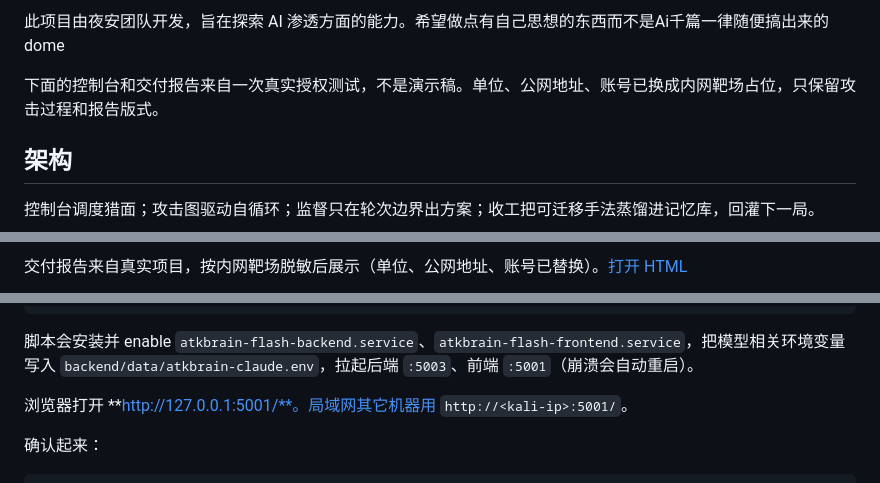
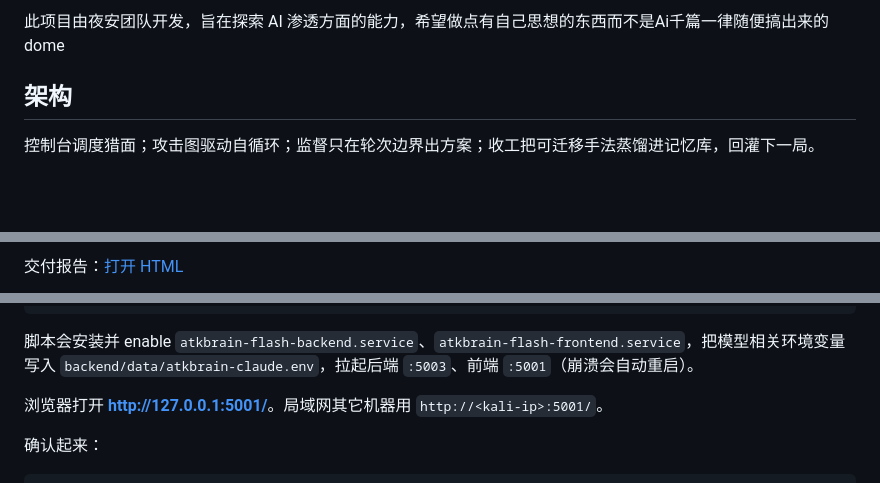
Before and after one commit to Yean-Sec/StrikeAgent_AtkBrain-Flash, a Markdown page: README.md, 3 parts joined by grey strips. GitHub-like rendering; blank space fills up the shorter version.

Commit message:
Drop the real-engagement disclaimer from the public README.

```diff
--- a/README.md
+++ b/README.md
@@ -16,7 +8,5 @@
 
-此项目由夜安团队开发，旨在探索 AI 渗透方面的能力。希望做点有自己思想的东西而不是Ai千篇一律随便搞出来的dome
-
-下面的控制台和交付报告来自一次真实授权测试，不是演示稿。单位、公网地址、账号已换成内网靶场占位，只保留攻击过程和报告版式。
+此项目由夜安团队开发，旨在探索 AI 渗透方面的能力，希望做点有自己思想的东西而不是Ai千篇一律随便搞出来的dome
 
 ## 架构
 
@@ -48,3 +30,3 @@
 
-交付报告来自真实项目，按内网靶场脱敏后展示（单位、公网地址、账号已替换）。[打开 HTML](docs/demo/intranet-lab-report.html)
+交付报告：[打开 HTML](docs/demo/intranet-lab-report.html)
 
@@ -154,7 +130,7 @@ sudo scripts/atkbrain-up.sh
 
 脚本会安装并 enable `atkbrain-flash-backend.service`、`atkbrain-flash-frontend.service`，把模型相关环境变量写入 `backend/data/atkbrain-claude.env`，拉起后端 `:5003`、前端 `:5001`（崩溃会自动重启）。
 
-浏览器打开 **http://127.0.0.1:5001/**。局域网其它机器用 `http://<kali-ip>:5001/`。
+浏览器打开 **[http://127.0.0.1:5001/](http://127.0.0.1:5001/)**。局域网其它机器用 `http://<kali-ip>:5001/`。
 
 确认起来：
 
```
Also changed, not shown: other parts of README.md (+33 -57 lines).
